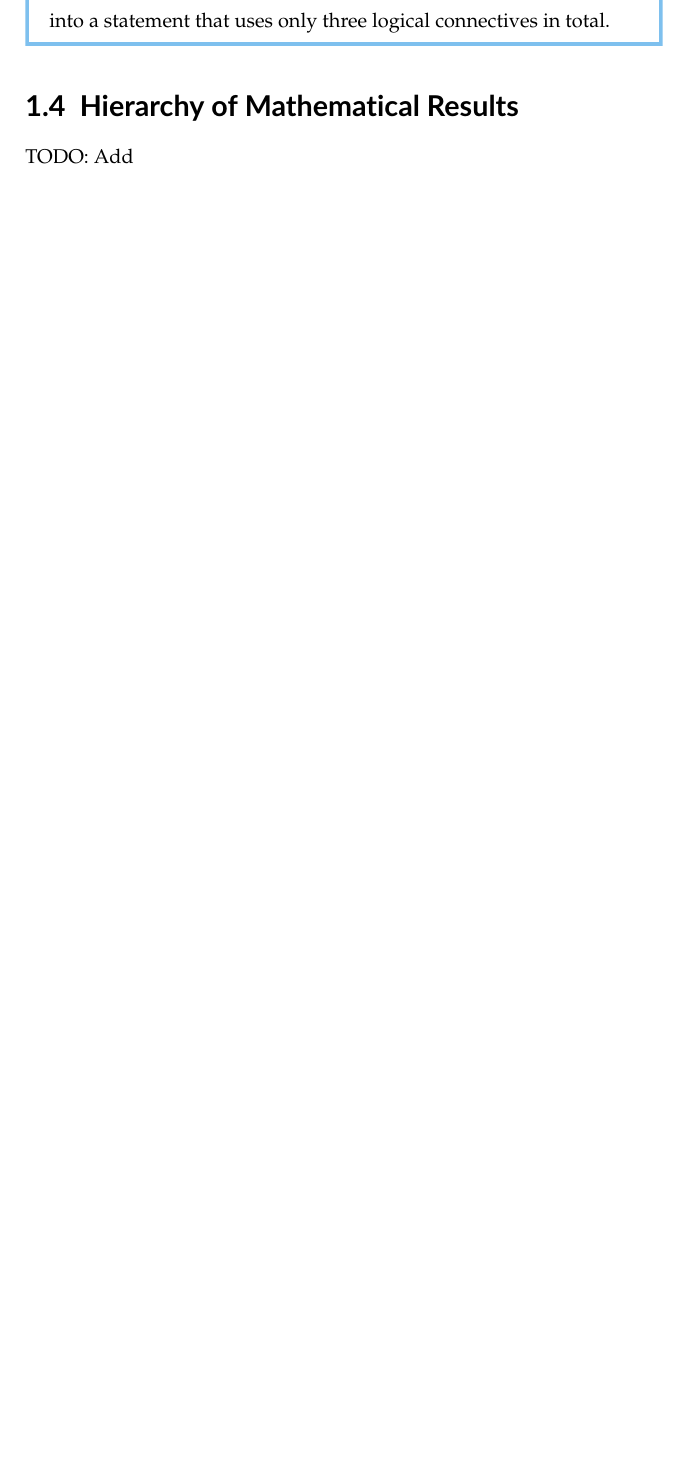
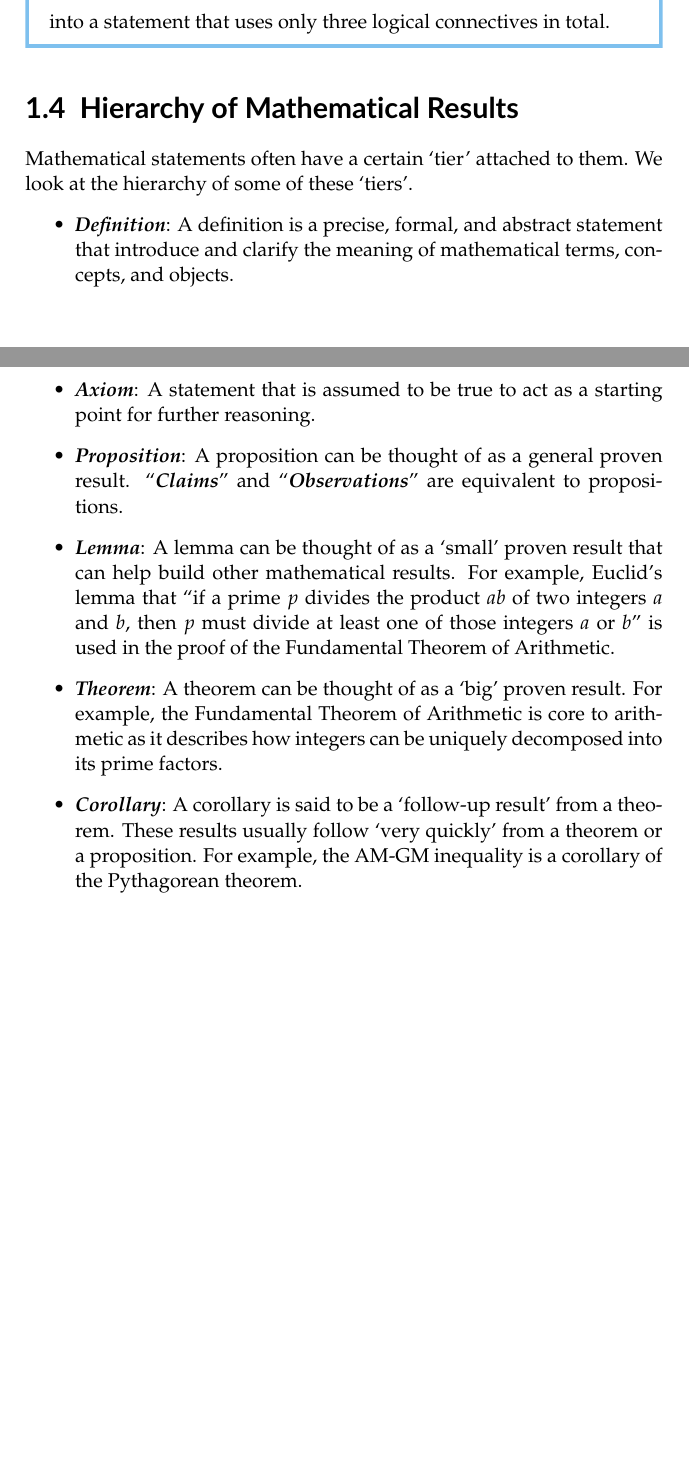
Before and after one commit to PhotonicGluon/NZQRC-Book, a LaTeX book (book/book.tex, which reads book/part-0/logic-1.tex): part of page 14 of 14 before the commit and two parts of pages 14 and 15 of 15 after it, the two joined at a grey line, cut so that both start at the same text, the shorter picture padded with empty space. Compiled offline with pdfLaTeX.

Commit message:
Add section 1.4

```diff
--- a/book/part-0/logic-1.tex
+++ b/book/part-0/logic-1.tex
@@ -522,6 +522,12 @@ To disambiguate the order of operations, we use parentheses (i.e., brackets).
 \end{exercise}
 
 \section{Hierarchy of Mathematical Results}
-TODO: Add
-
-% List the different types of results that will be seen
+Mathematical statements often have a certain `tier' attached to them. We look at the hierarchy of some of these `tiers'.
+\begin{itemize}
+    \item \term{Definition}\index{definition}: A definition is a precise, formal, and abstract statement that introduce and clarify the meaning of mathematical terms, concepts, and objects.
+    \item \term{Axiom}\index{axiom}: A statement that is assumed to be true to act as a starting point for further reasoning.
+    \item \term{Proposition}\index{proposition}: A proposition can be thought of as a general proven result. ``\term{Claims}'' and ``\term{Observations}'' are equivalent to propositions.
+    \item \term{Lemma}\index{lemma}: A lemma can be thought of as a `small' proven result that can help build other mathematical results. For example, Euclid's lemma that ``if a prime $p$ divides the product $ab$ of two integers $a$ and $b$, then $p$ must divide at least one of those integers $a$ or $b$'' is used in the proof of the Fundamental Theorem of Arithmetic.
+    \item \term{Theorem}\index{theorem}: A theorem can be thought of as a `big' proven result. For example, the Fundamental Theorem of Arithmetic is core to arithmetic as it describes how integers can be uniquely decomposed into its prime factors.
+    \item \term{Corollary}\index{corollary}: A corollary is said to be a `follow-up result' from a theorem. These results usually follow `very quickly' from a theorem or a proposition. For example, the AM-GM inequality is a corollary of the Pythagorean theorem.
+\end{itemize}
```
